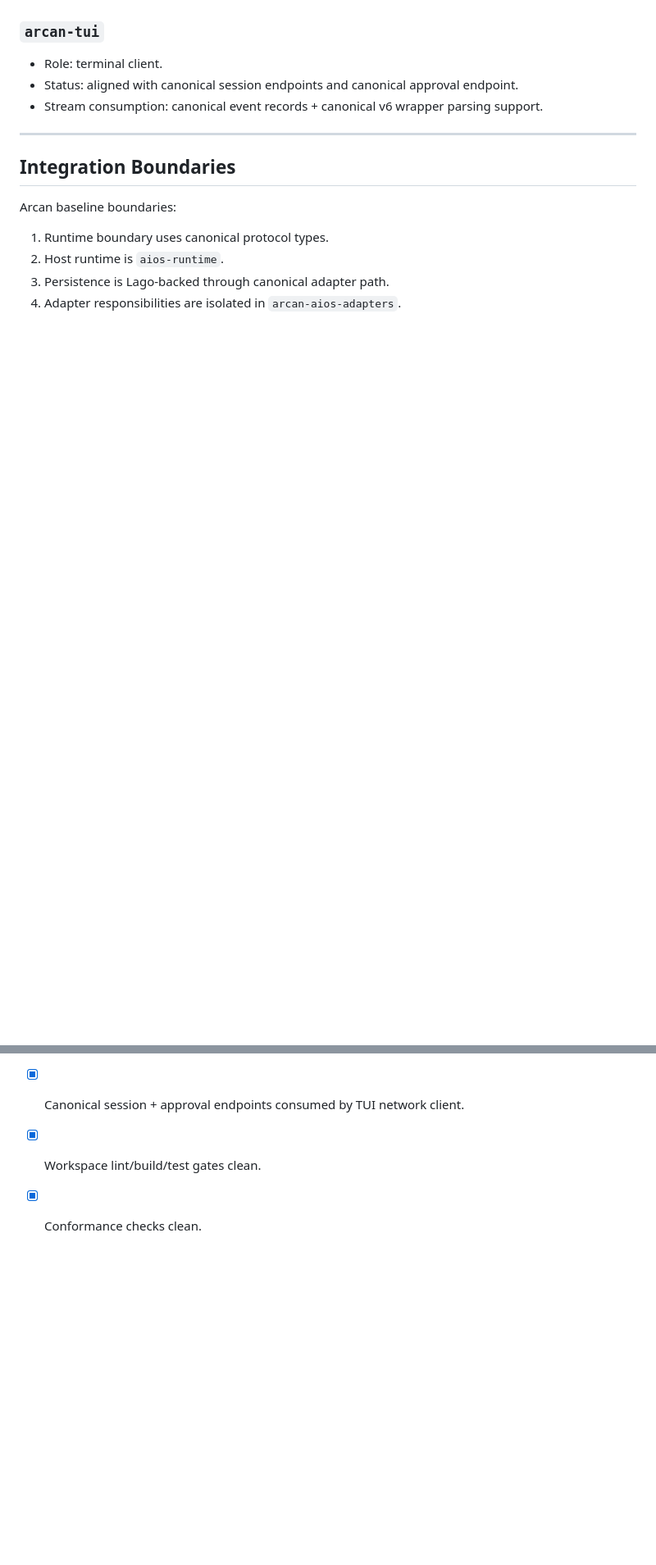
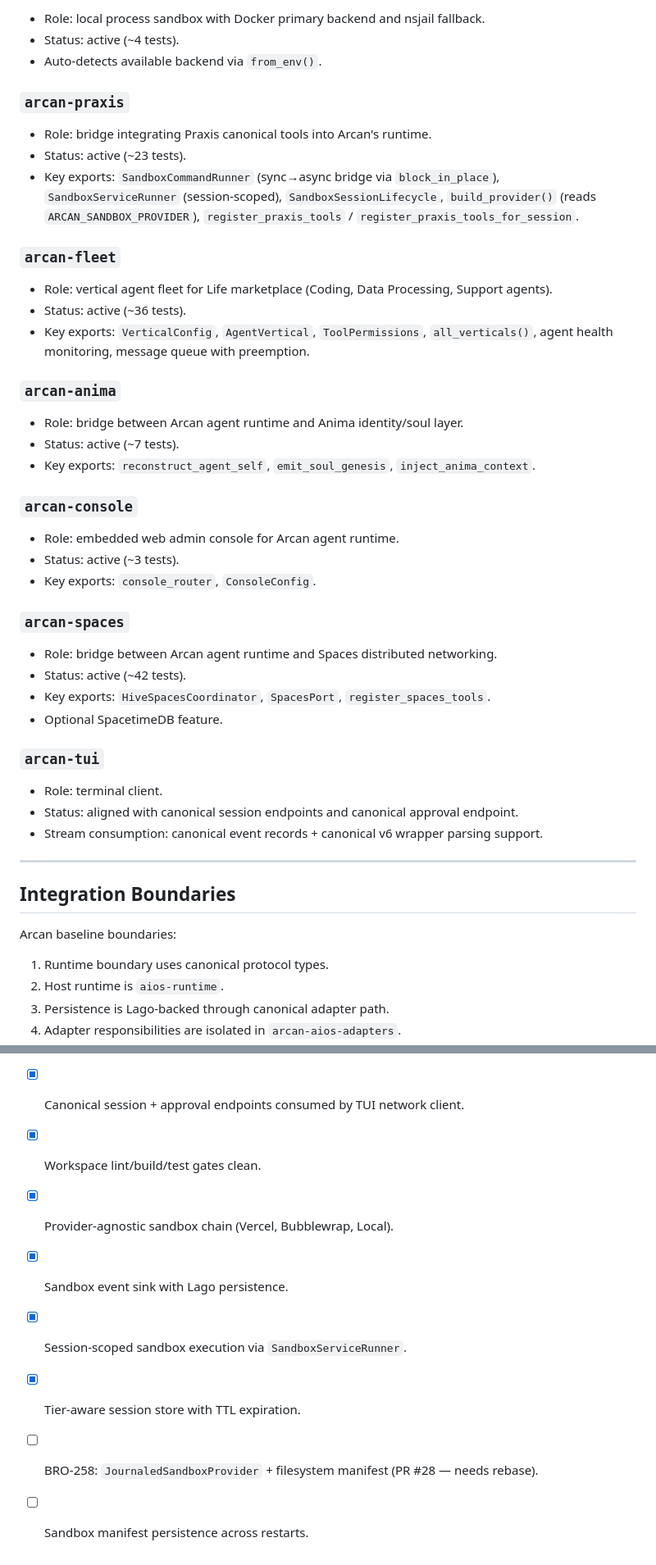
Before and after one commit to broomva/arcan, a Markdown page: docs/STATUS.md, 2 parts joined by grey strips. Shown at 82% size. GitHub-like rendering; blank space fills up the shorter version.

```diff
--- a/docs/STATUS.md
+++ b/docs/STATUS.md
@@ -110,3 +133,37 @@ Streaming notes:
+- Role: local process sandbox with Docker primary backend and nsjail fallback.
+- Status: active (~4 tests).
+- Auto-detects available backend via `from_env()`.
+
+### `arcan-praxis`
+
+- Role: bridge integrating Praxis canonical tools into Arcan's runtime.
+- Status: active (~23 tests).
+- Key exports: `SandboxCommandRunner` (sync→async bridge via `block_in_place`), `SandboxServiceRunner` (session-scoped), `SandboxSessionLifecycle`, `build_provider()` (reads `ARCAN_SANDBOX_PROVIDER`), `register_praxis_tools` / `register_praxis_tools_for_session`.
+
+### `arcan-fleet`
+
+- Role: vertical agent fleet for Life marketplace (Coding, Data Processing, Support agents).
+- Status: active (~36 tests).
+- Key exports: `VerticalConfig`, `AgentVertical`, `ToolPermissions`, `all_verticals()`, agent health monitoring, message queue with preemption.
+
+### `arcan-anima`
+
+- Role: bridge between Arcan agent runtime and Anima identity/soul layer.
+- Status: active (~7 tests).
+- Key exports: `reconstruct_agent_self`, `emit_soul_genesis`, `inject_anima_context`.
+
+### `arcan-console`
+
+- Role: embedded web admin console for Arcan agent runtime.
+- Status: active (~3 tests).
+- Key exports: `console_router`, `ConsoleConfig`.
+
+### `arcan-spaces`
+
+- Role: bridge between Arcan agent runtime and Spaces distributed networking.
+- Status: active (~42 tests).
+- Key exports: `HiveSpacesCoordinator`, `SpacesPort`, `register_spaces_tools`.
+- Optional SpacetimeDB feature.
 
 ### `arcan-tui`
 
@@ -161,4 +235,9 @@ These are active engineering gaps in the current baseline (not migration items):
 - [x] Adapter crate (`arcan-aios-adapters`) active.
 - [x] Canonical session + approval endpoints consumed by TUI network client.
 - [x] Workspace lint/build/test gates clean.
-- [x] Conformance checks clean.
+- [x] Provider-agnostic sandbox chain (Vercel, Bubblewrap, Local).
+- [x] Sandbox event sink with Lago persistence.
+- [x] Session-scoped sandbox execution via `SandboxServiceRunner`.
+- [x] Tier-aware session store with TTL expiration.
+- [ ] BRO-258: `JournaledSandboxProvider` + filesystem manifest (PR #28 — needs rebase).
+- [ ] Sandbox manifest persistence across restarts.
```
Also changed, not shown: other parts of docs/STATUS.md (+66 -26 lines).
